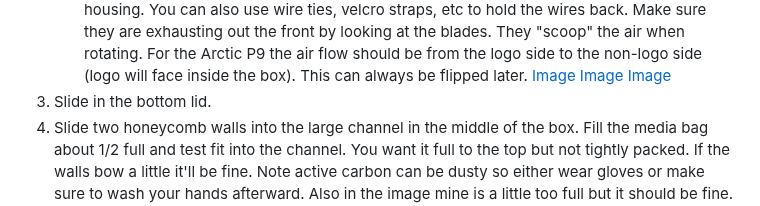
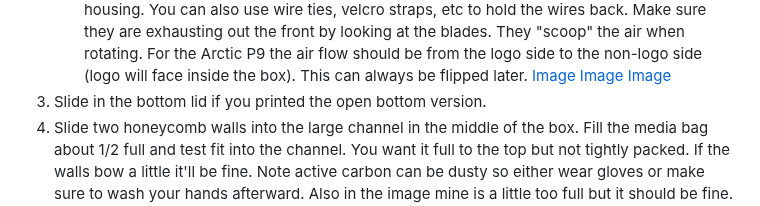
Before and after one commit to ADYDesigns/BambuAFE, a Markdown page: README.md, the part around the change. Drawn GitHub-style.

```diff
--- a/README.md
+++ b/README.md
@@ -44,7 +44,7 @@ This assembly guide is assuming you have everything from the bill of materials a
    4. Wire the fans' PWM wire to the breakout board.  Each fan gets its own wire — by default fan 1 uses GPIO 16 and fan 2 uses GPIO 17, which should be labeled as 16 and 17 on the breakout board.  The order doesn't matter as they both come on at the same time.  The wire will have to be stripped for this as the spot on the breakout board is pretty small. [Image](images/Wiring-FanWires2.jpg)
    5. Mount the ESP32 to the breakout board.  Verify it matches the breakout board and in general the USB port should be facing down.  [Image](images/Wiring-ESP32.jpg)
    6. Wrap the extra wire around the fan to pull back the slack and then mount the fans to the front using 4x M4x30 screws per fan.  The screws will help "hold" the wires to the fan housing.  You can also use wire ties, velcro straps, etc to hold the wires back.  Make sure they are exhausting out the front by looking at the blades.  They "scoop" the air when rotating.  For the Arctic P9 the air flow should be from the logo side to the non-logo side (logo will face inside the box).  This can always be flipped later.  [Image](images/Wiring-FanWireRouting1.jpg)  [Image](images/Wiring-FanWireRouting2.jpg)  [Image](images/Wiring-FanWireRouting3.jpg)
-3. Slide in the bottom lid.
+3. Slide in the bottom lid if you printed the open bottom version.
 4. Slide two honeycomb walls into the large channel in the middle of the box.  Fill the media bag about 1/2 full and test fit into the channel.  You want it full to the top but not tightly packed.  If the walls bow a little it'll be fine.  Note active carbon can be dusty so either wear gloves or make sure to wash your hands afterward.  Also in the image mine is a little too full but it should be fine. [Image](images/ActiveCarbonAdded.jpg)
 5. If using a pre-filter slide two honeycomb walls into the small channel nearest the back of the box.  Cut the pre-filter to size and slide it in between the walls.  Note I am not using the pre filter as I will be venting Bambu printers that already should be doing this but it's added in case you are.
 7. Screw on the mesh caps for the fan outputs.
```
